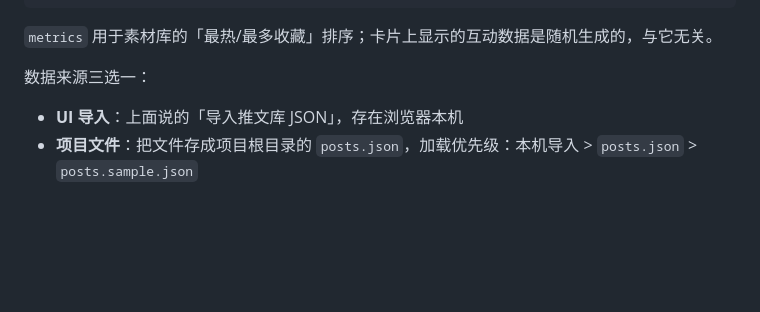
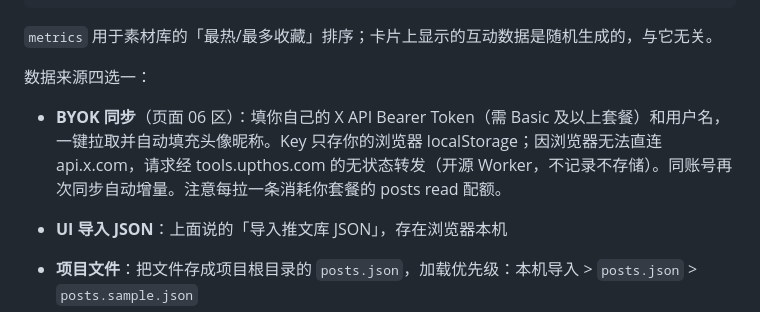
Before and after one commit to imraywang/tweet-card, a Markdown page: README.md, the part around the change. Drawn GitHub-style; blank space fills up the shorter version.

Commit message:
README: BYOK 同步说明
Co-Authored-By: Claude Fable 5 <noreply@anthropic.com>

```diff
--- a/README.md
+++ b/README.md
@@ -39,9 +39,11 @@ python3 -m http.server 8798
 
 `metrics` 用于素材库的「最热/最多收藏」排序；卡片上显示的互动数据是随机生成的，与它无关。
 
-数据来源三选一：
+数据来源四选一：
 
-- **UI 导入**：上面说的「导入推文库 JSON」，存在浏览器本机
+- **BYOK 同步**（页面 06 区）：填你自己的 X API Bearer Token（需 Basic 及以上套餐）和用户名，一键拉取并自动填充头像昵称。Key 只存你的浏览器 localStorage；因浏览器无法直连 api.x.com，请求经 tools.upthos.com 的无状态转发（开源 Worker，不记录不存储）。同账号再次同步自动增量。注意每拉一条消耗你套餐的 posts read 配额。
+
+- **UI 导入 JSON**：上面说的「导入推文库 JSON」，存在浏览器本机
 - **项目文件**：把文件存成项目根目录的 `posts.json`，加载优先级：本机导入 > `posts.json` > `posts.sample.json`
 - **X API 抓取**：如果你用 Claude Code 且接了 X API（MCP），直接让它「用 get_users_posts 拉我的原创推文，跑 scripts/build_posts.py 生成 posts.json」。原始返回存进 `data/raw/page-*.json`，脚本负责合并去重、抽取长推全文（note_tweet）、清洗 t.co 链接、按关键词自动分类。注意时间线接口最多回溯最近 3200 条；更早的历史用 X 设置里的「下载你的数据」归档补齐
 
```
